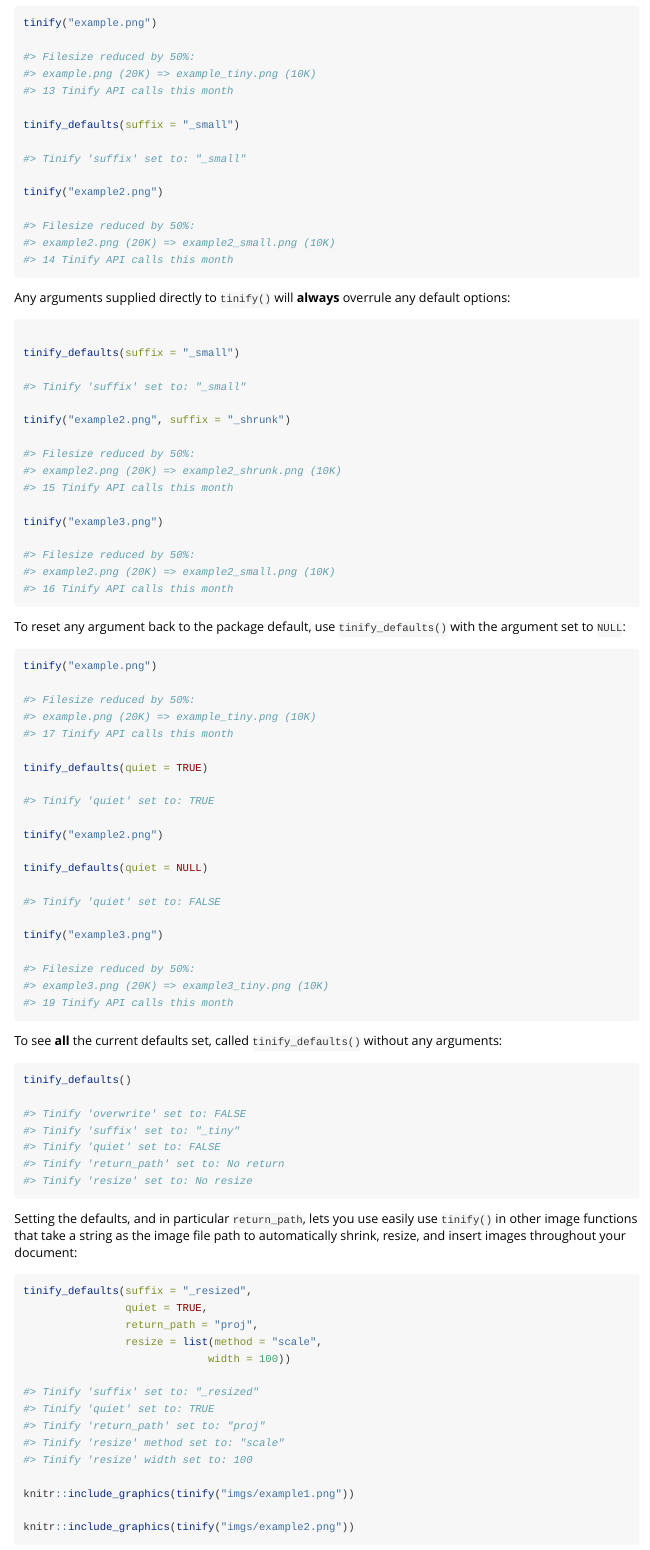
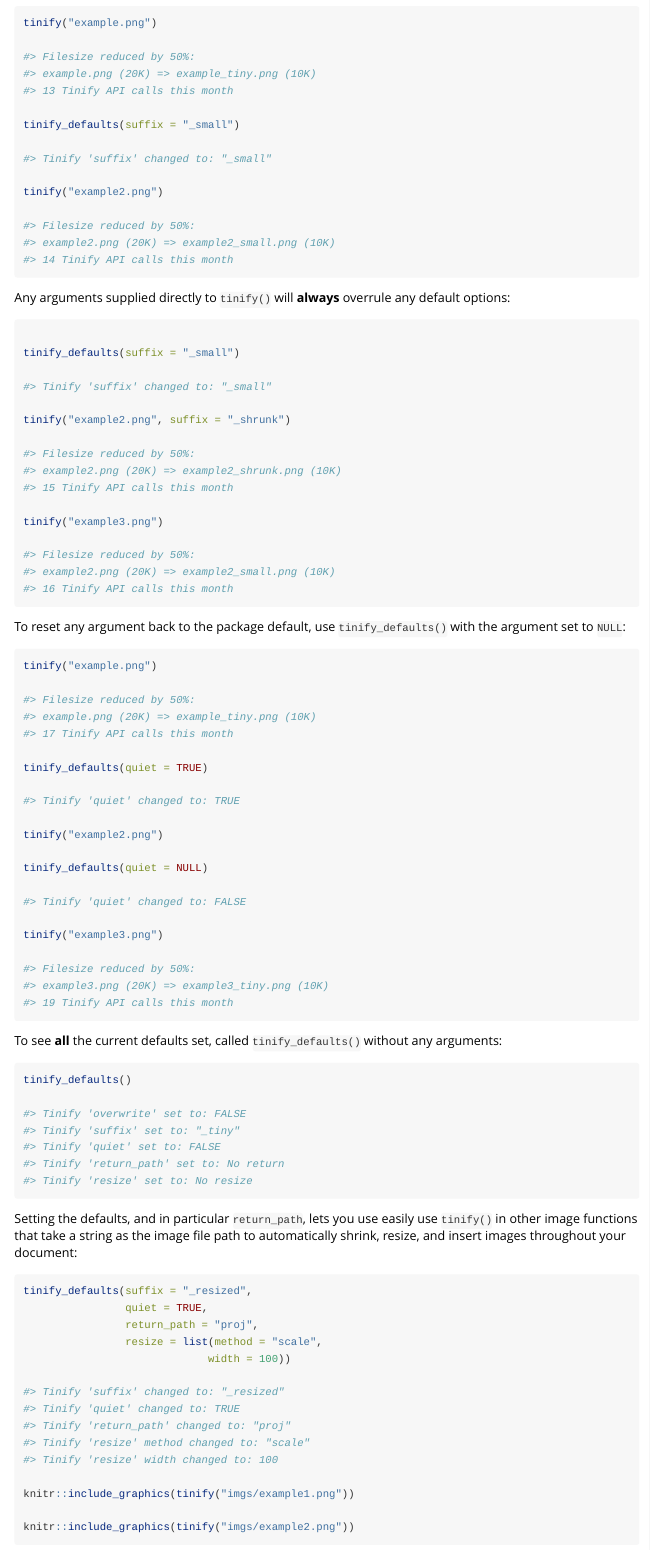
Before and after one commit to jmablog/tinieR, an R Markdown document (vignettes/tinieR.Rmd): the page in a window 1100 px wide, from 3400 px down. Rendered offline with R 4.5, knitr and Pandoc, with nearby package versions.

Commit message:
Update wording in tinify_defaults() messages

```diff
--- a/vignettes/tinieR.Rmd
+++ b/vignettes/tinieR.Rmd
@@ -189,7 +189,7 @@ tinify("example.png")
 
 tinify_defaults(suffix = "_small")
 
-#> Tinify 'suffix' set to: "_small"
+#> Tinify 'suffix' changed to: "_small"
 
 tinify("example2.png")
 
@@ -204,7 +204,7 @@ Any arguments supplied directly to `tinify()` will **always** overrule any defau
 
 tinify_defaults(suffix = "_small")
 
-#> Tinify 'suffix' set to: "_small"
+#> Tinify 'suffix' changed to: "_small"
 
 tinify("example2.png", suffix = "_shrunk")
 
@@ -230,13 +230,13 @@ tinify("example.png")
 
 tinify_defaults(quiet = TRUE)
 
-#> Tinify 'quiet' set to: TRUE
+#> Tinify 'quiet' changed to: TRUE
 
 tinify("example2.png")
 
 tinify_defaults(quiet = NULL)
 
-#> Tinify 'quiet' set to: FALSE
+#> Tinify 'quiet' changed to: FALSE
 
 tinify("example3.png")
 
@@ -266,11 +266,11 @@ tinify_defaults(suffix = "_resized",
                 resize = list(method = "scale",
                              width = 100))
 
-#> Tinify 'suffix' set to: "_resized"
-#> Tinify 'quiet' set to: TRUE
-#> Tinify 'return_path' set to: "proj"
-#> Tinify 'resize' method set to: "scale"
-#> Tinify 'resize' width set to: 100
+#> Tinify 'suffix' changed to: "_resized"
+#> Tinify 'quiet' changed to: TRUE
+#> Tinify 'return_path' changed to: "proj"
+#> Tinify 'resize' method changed to: "scale"
+#> Tinify 'resize' width changed to: 100
 
 knitr::include_graphics(tinify("imgs/example1.png"))
 
```
Also changed, not shown: R/tinify_defaults.R (+7 -7 lines).
